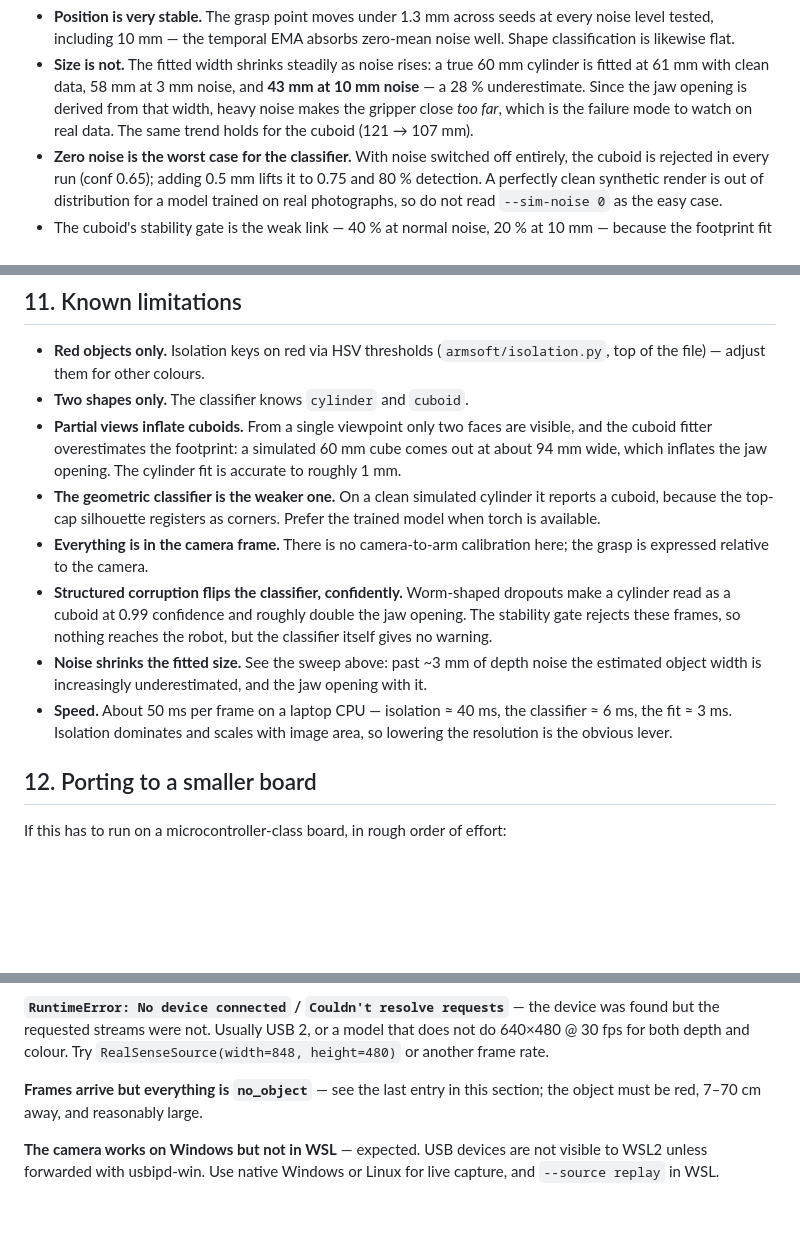
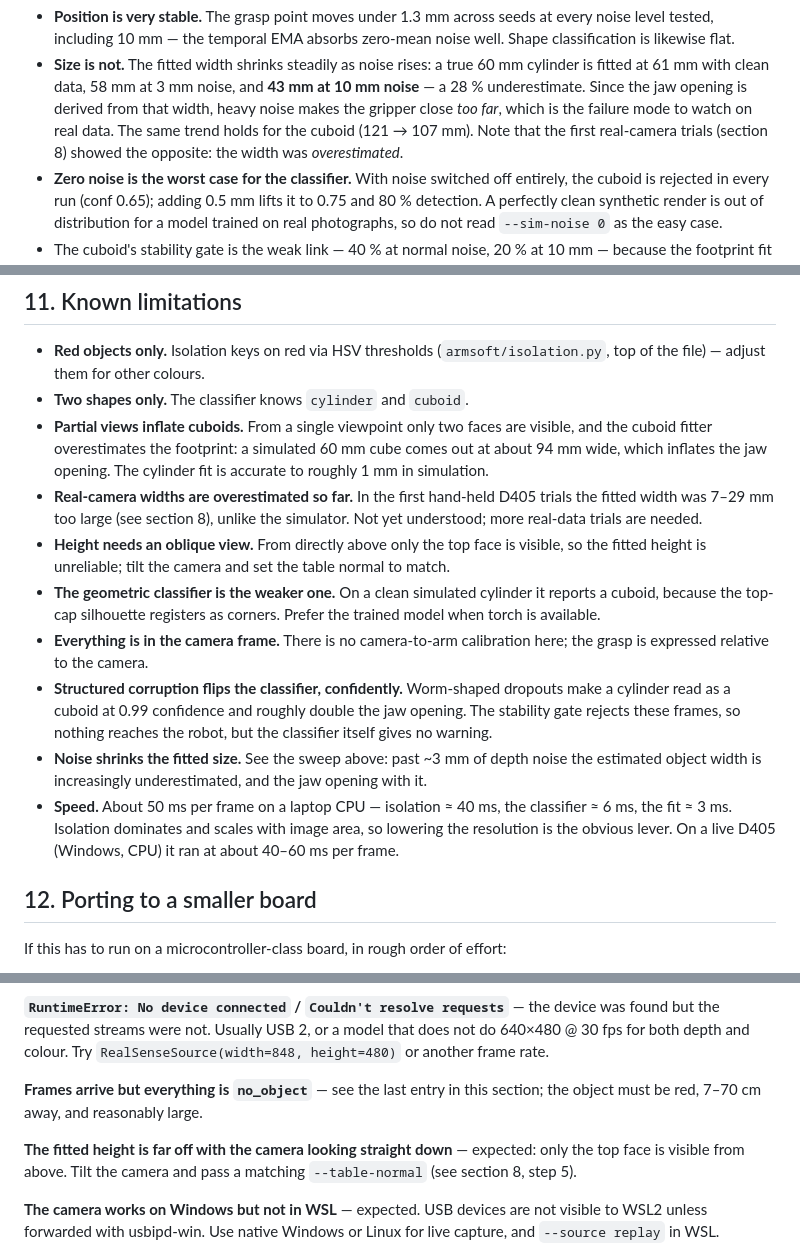
Before and after one commit to N-Pulse/ARM-SOFT-Grasping, a Markdown page: README.md, 3 parts joined by grey strips. GitHub-like rendering; blank space fills up the shorter version.

```diff
--- a/README.md
+++ b/README.md
@@ -487,7 +544,8 @@ Results of the default sweep (5 seeds × 12 frames per point):
   **43 mm at 10 mm noise** — a 28 % underestimate. Since the jaw opening is
   derived from that width, heavy noise makes the gripper close *too far*, which
   is the failure mode to watch on real data. The same trend holds for the
-  cuboid (121 → 107 mm).
+  cuboid (121 → 107 mm). Note that the first real-camera trials (section 8)
+  showed the opposite: the width was *overestimated*.
 * **Zero noise is the worst case for the classifier.** With noise switched off
   entirely, the cuboid is rejected in every run (conf 0.65); adding 0.5 mm
   lifts it to 0.75 and 80 % detection. A perfectly clean synthetic render is
@@ -548,7 +606,13 @@ Fresh-Branch/
 * **Partial views inflate cuboids.** From a single viewpoint only two faces are
   visible, and the cuboid fitter overestimates the footprint: a simulated 60 mm
   cube comes out at about 94 mm wide, which inflates the jaw opening. The
-  cylinder fit is accurate to roughly 1 mm.
+  cylinder fit is accurate to roughly 1 mm in simulation.
+* **Real-camera widths are overestimated so far.** In the first hand-held D405
+  trials the fitted width was 7–29 mm too large (see section 8), unlike the
+  simulator. Not yet understood; more real-data trials are needed.
+* **Height needs an oblique view.** From directly above only the top face is
+  visible, so the fitted height is unreliable; tilt the camera and set the
+  table normal to match.
 * **The geometric classifier is the weaker one.** On a clean simulated cylinder
   it reports a cuboid, because the top-cap silhouette registers as corners.
   Prefer the trained model when torch is available.
@@ -563,7 +627,8 @@ Fresh-Branch/
   opening with it.
 * **Speed.** About 50 ms per frame on a laptop CPU — isolation ≈ 40 ms,
   the classifier ≈ 6 ms, the fit ≈ 3 ms. Isolation dominates and scales with
-  image area, so lowering the resolution is the obvious lever.
+  image area, so lowering the resolution is the obvious lever. On a live D405
+  (Windows, CPU) it ran at about 40–60 ms per frame.
 
 ## 12. Porting to a smaller board
 
@@ -620,6 +685,10 @@ that does not do 640×480 @ 30 fps for both depth and colour. Try
 **Frames arrive but everything is `no_object`** — see the last entry in this
 section; the object must be red, 7–70 cm away, and reasonably large.
 
+**The fitted height is far off with the camera looking straight down** —
+expected: only the top face is visible from above. Tilt the camera and pass a
+matching `--table-normal` (see section 8, step 5).
+
 **The camera works on Windows but not in WSL** — expected. USB devices are not
 visible to WSL2 unless forwarded with usbipd-win. Use native Windows or Linux
 for live capture, and `--source replay` in WSL.
```
Also changed, not shown: other parts of README.md (+59 -2 lines).
